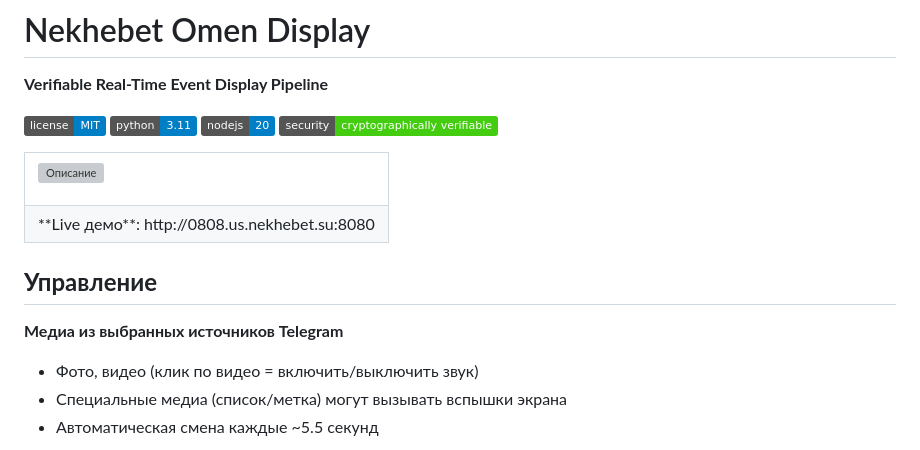
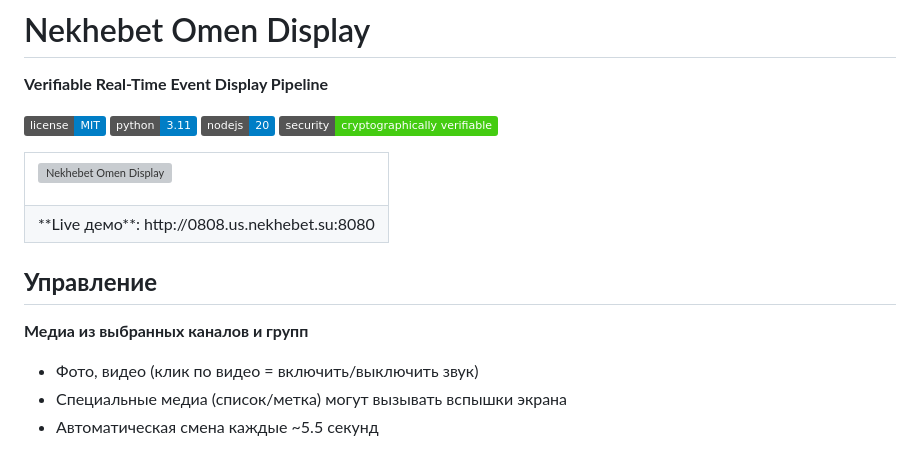
Before and after one commit to nekhebet/nekhebet, a Markdown page: demos/README.md, the part around the change. GitHub-like rendering; badges without logos; grey boxes are pictures that could not be loaded.

```diff
--- a/demos/README.md
+++ b/demos/README.md
@@ -9,7 +9,7 @@
 <table class="mobile-table">
   <tr>
     <td colspan="2" class="mobile-main">
-      <p> <img src="https://i.postimg.cc/qvRwVDvL/080808.png" alt="Описание" width="100%" /></p>
+      <p> <img src="https://i.postimg.cc/qvRwVDvL/080808.png" alt="Nekhebet Omen Display" width="100%" /></p>
     </td>
   </tr>
   <tr>
@@ -20,7 +20,7 @@
 </table>
 
 ## **Управление**
-**Медиа из выбранных источников Telegram**
+**Медиа из выбранных каналов и групп**
    - Фото, видео (клик по видео = включить/выключить звук)
    - Специальные медиа (список/метка) могут вызывать вспышки экрана
    - Автоматическая смена каждые ~5.5 секунд
```
